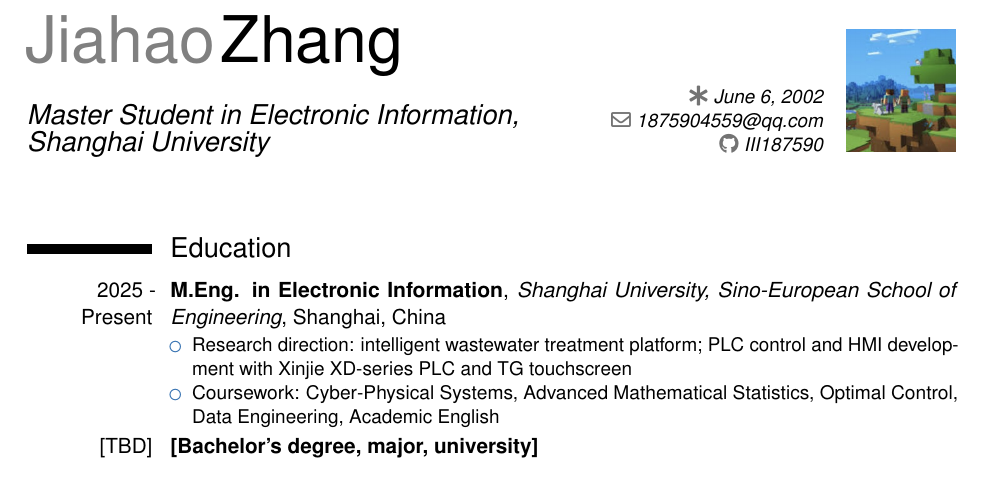
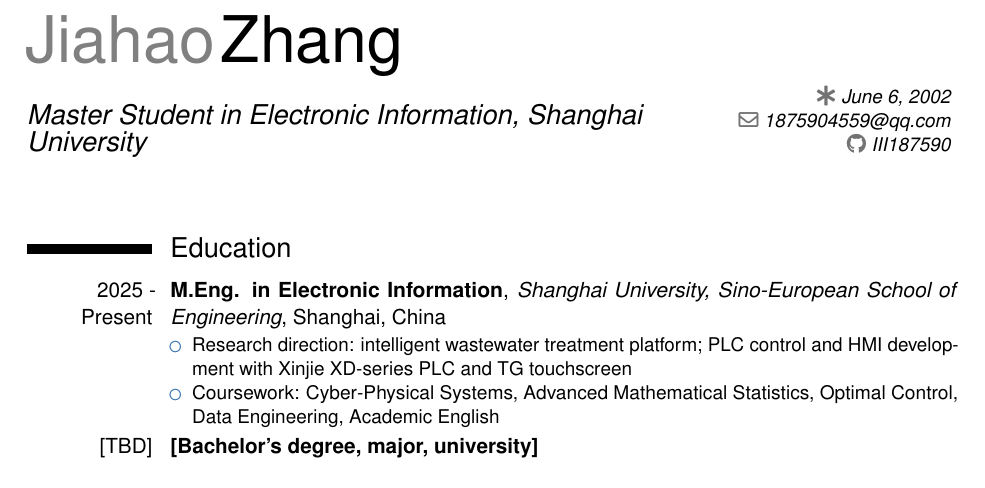
Before and after one commit to III187590/cv-latex, a LaTeX CV (main.tex): part of the page, cut so that both start at the same text. Compiled offline with pdfLaTeX.

Commit message:
Remove profile photo from CV

```diff
--- a/main.tex
+++ b/main.tex
@@ -18,8 +18,6 @@
 \email{1875904559@qq.com}
 \social[github]{III187590}
 % [TBD] phone number, LinkedIn profile or personal homepage can be added here
-
-\photo[55pt][0.0pt]{./img/avatar.jpg}
 
 \begin{document}
 
```
Also changed, not shown: img/avatar.jpg (deleted).
